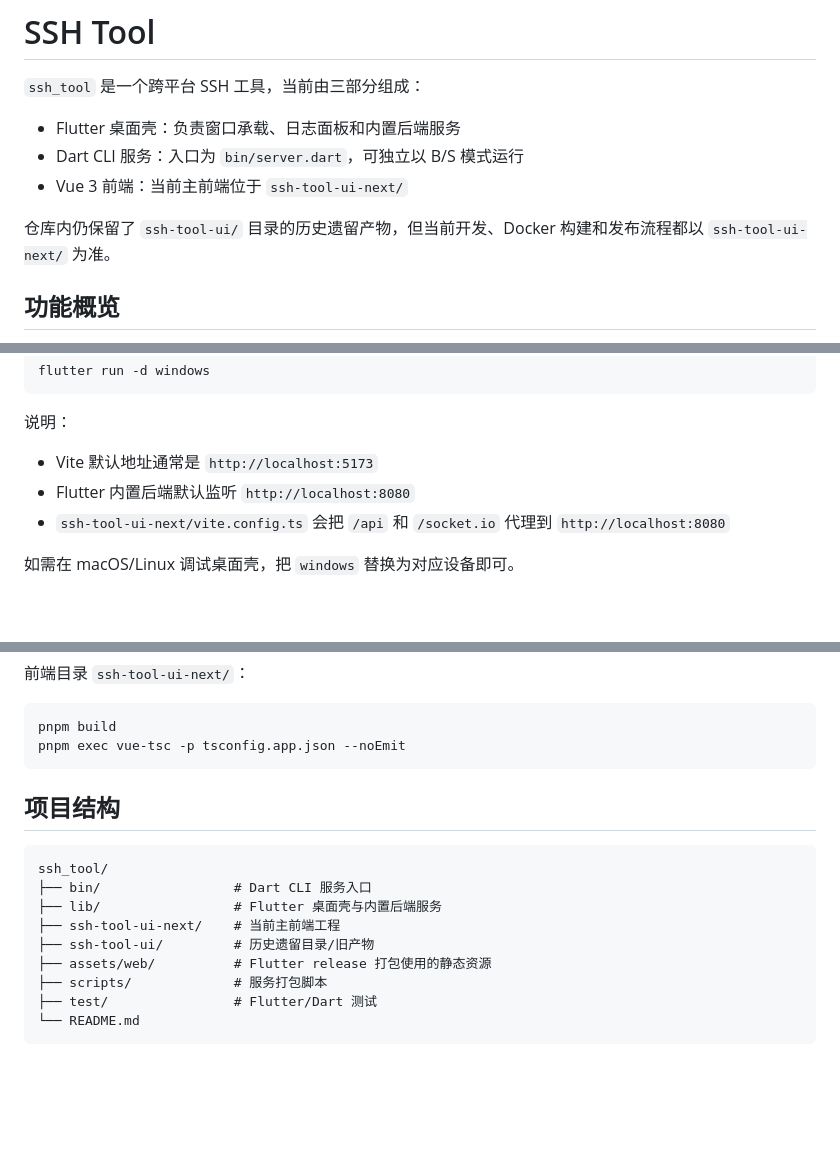
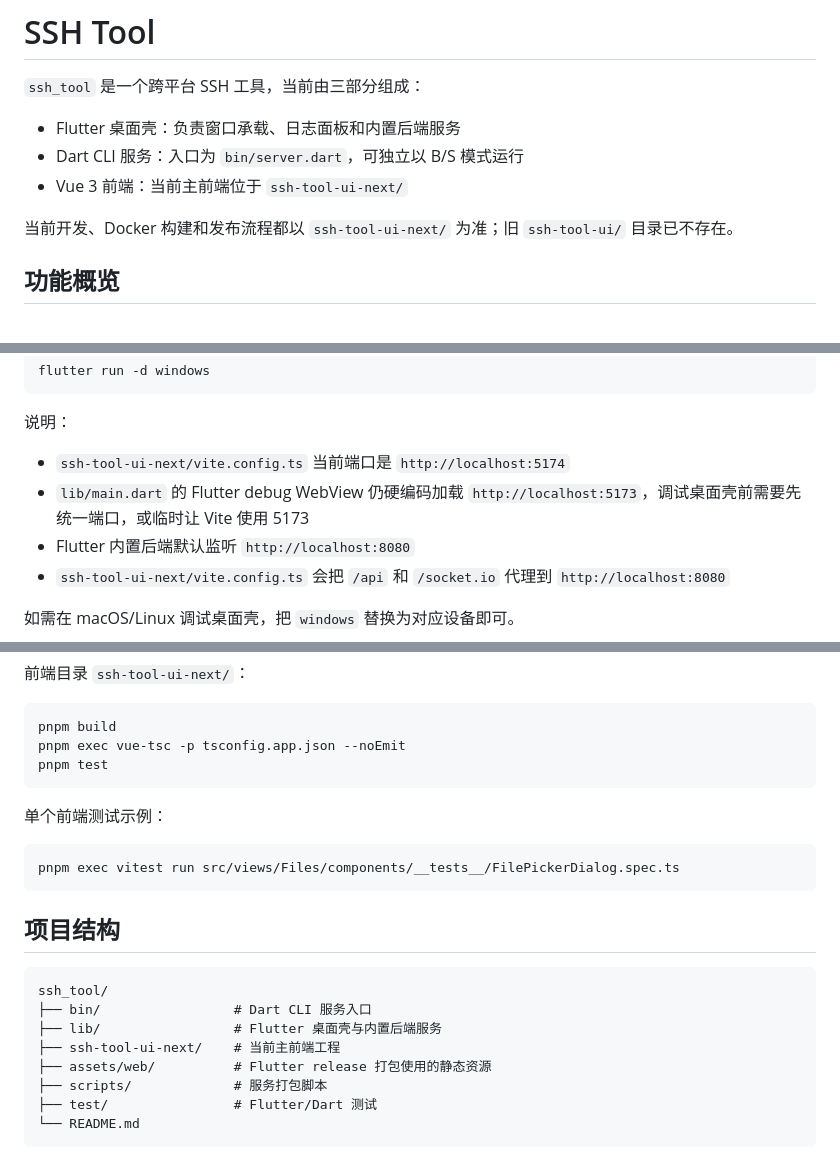
Before and after one commit to foliageSea/HostDeck, a Markdown page: README.md, 3 parts joined by grey strips. GitHub-like rendering; blank space fills up the shorter version.

````diff
--- a/README.md
+++ b/README.md
@@ -6,7 +6,7 @@
 - Dart CLI 服务：入口为 `bin/server.dart`，可独立以 B/S 模式运行
 - Vue 3 前端：当前主前端位于 `ssh-tool-ui-next/`
 
-仓库内仍保留了 `ssh-tool-ui/` 目录的历史遗留产物，但当前开发、Docker 构建和发布流程都以 `ssh-tool-ui-next/` 为准。
+当前开发、Docker 构建和发布流程都以 `ssh-tool-ui-next/` 为准；旧 `ssh-tool-ui/` 目录已不存在。
 
 ## 功能概览
 
@@ -79,7 +79,8 @@ flutter run -d windows
 
 说明：
 
-- Vite 默认地址通常是 `http://localhost:5173`
+- `ssh-tool-ui-next/vite.config.ts` 当前端口是 `http://localhost:5174`
+- `lib/main.dart` 的 Flutter debug WebView 仍硬编码加载 `http://localhost:5173`，调试桌面壳前需要先统一端口，或临时让 Vite 使用 5173
 - Flutter 内置后端默认监听 `http://localhost:8080`
 - `ssh-tool-ui-next/vite.config.ts` 会把 `/api` 和 `/socket.io` 代理到 `http://localhost:8080`
 
@@ -168,6 +169,13 @@ flutter test
 ```bash
 pnpm build
 pnpm exec vue-tsc -p tsconfig.app.json --noEmit
+pnpm test
+```
+
+单个前端测试示例：
+
+```bash
+pnpm exec vitest run src/views/Files/components/__tests__/FilePickerDialog.spec.ts
 ```
 
 ## 项目结构
@@ -177,7 +185,6 @@ ssh_tool/
 ├── bin/                 # Dart CLI 服务入口
 ├── lib/                 # Flutter 桌面壳与内置后端服务
 ├── ssh-tool-ui-next/    # 当前主前端工程
-├── ssh-tool-ui/         # 历史遗留目录/旧产物
 ├── assets/web/          # Flutter release 打包使用的静态资源
 ├── scripts/             # 服务打包脚本
 ├── test/                # Flutter/Dart 测试
````
Also changed, not shown: other parts of README.md (+1 -1 lines), AGENTS.md (+45 -206 lines).
